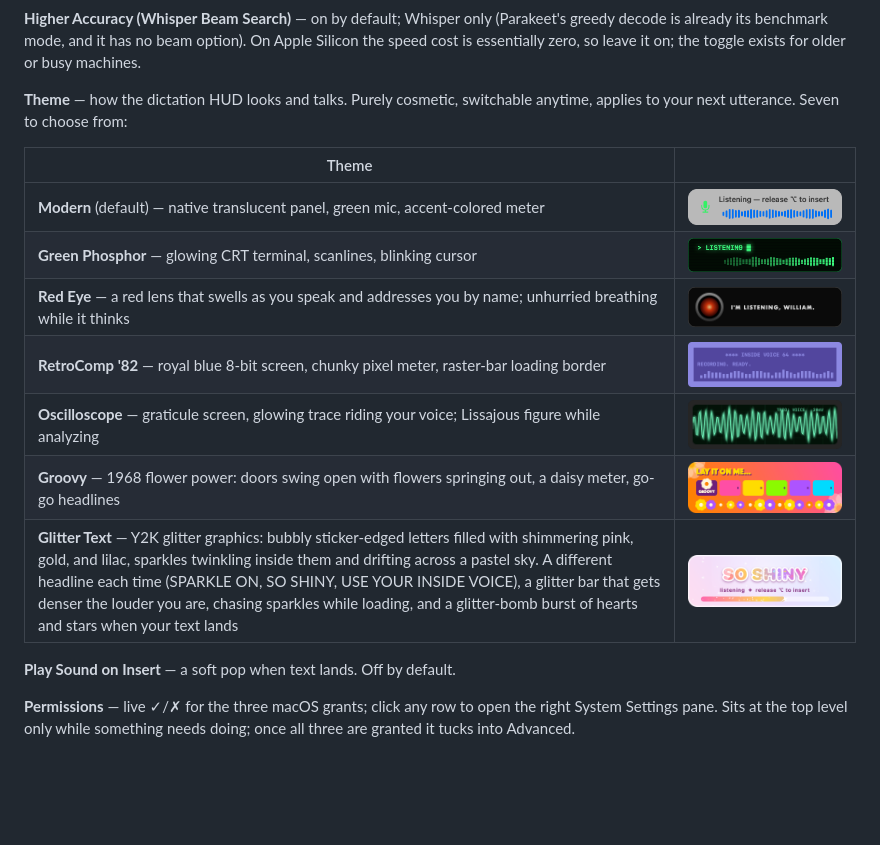
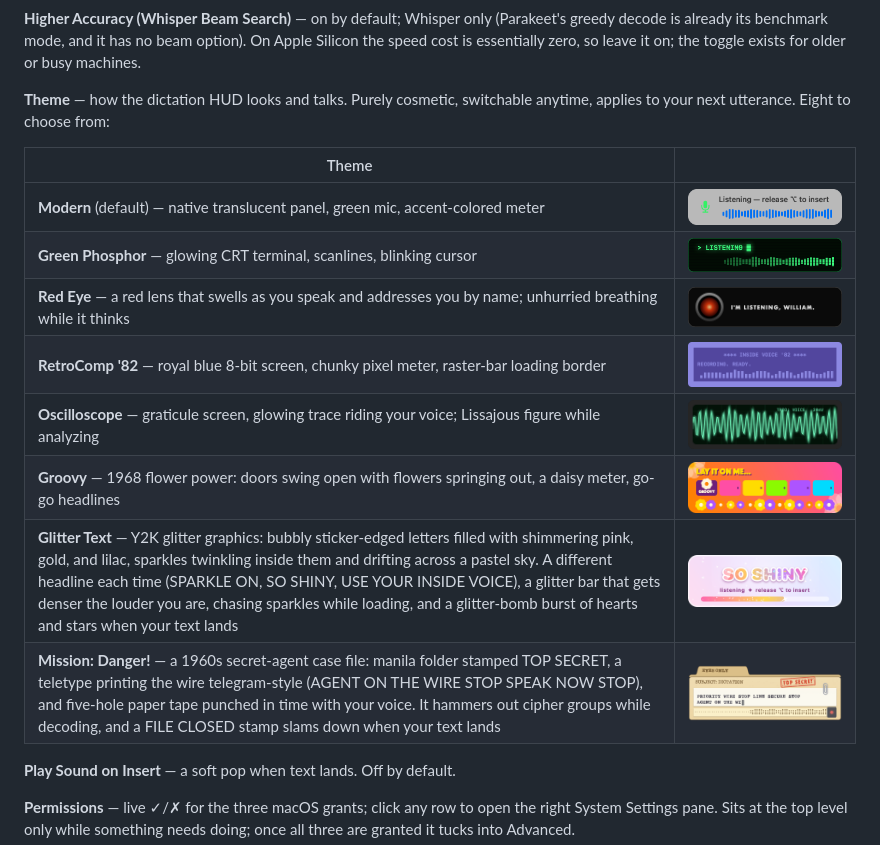
Before and after one commit to BillDX/InsideVoice, a Markdown page: USER-GUIDE.md, the part around the change. GitHub-like rendering; pictures changed too: docs/images/themes/c64.png (deleted), docs/images/themes/dossier.png (added), docs/images/themes/retrocomp82.png (added); blank space fills up the shorter version.

```diff
--- a/USER-GUIDE.md
+++ b/USER-GUIDE.md
@@ -150,17 +150,18 @@ option). On Apple Silicon the speed cost is essentially zero, so leave it
 on; the toggle exists for older or busy machines.
 
 **Theme** — how the dictation HUD looks and talks. Purely cosmetic,
-switchable anytime, applies to your next utterance. Seven to choose from:
+switchable anytime, applies to your next utterance. Eight to choose from:
 
 | Theme | |
 |---|---|
 | **Modern** (default) — native translucent panel, green mic, accent-colored meter | ![](docs/images/themes/modern.png) |
 | **Green Phosphor** — glowing CRT terminal, scanlines, blinking cursor | ![](docs/images/themes/phosphor.png) |
 | **Red Eye** — a red lens that swells as you speak and addresses you by name; unhurried breathing while it thinks | ![](docs/images/themes/hal.png) |
-| **RetroComp '82** — royal blue 8-bit screen, chunky pixel meter, raster-bar loading border | ![](docs/images/themes/c64.png) |
+| **RetroComp '82** — royal blue 8-bit screen, chunky pixel meter, raster-bar loading border | ![](docs/images/themes/retrocomp82.png) |
 | **Oscilloscope** — graticule screen, glowing trace riding your voice; Lissajous figure while analyzing | ![](docs/images/themes/scope.png) |
 | **Groovy** — 1968 flower power: doors swing open with flowers springing out, a daisy meter, go-go headlines | ![](docs/images/themes/groovy.png) |
 | **Glitter Text** — Y2K glitter graphics: bubbly sticker-edged letters filled with shimmering pink, gold, and lilac, sparkles twinkling inside them and drifting across a pastel sky. A different headline each time (SPARKLE ON, SO SHINY, USE YOUR INSIDE VOICE), a glitter bar that gets denser the louder you are, chasing sparkles while loading, and a glitter-bomb burst of hearts and stars when your text lands | ![](docs/images/themes/glitter.png) |
+| **Mission: Danger!** — a 1960s secret-agent case file: manila folder stamped TOP SECRET, a teletype printing the wire telegram-style (AGENT ON THE WIRE STOP SPEAK NOW STOP), and five-hole paper tape punched in time with your voice. It hammers out cipher groups while decoding, and a FILE CLOSED stamp slams down when your text lands | ![](docs/images/themes/dossier.png) |
 
 **Play Sound on Insert** — a soft pop when text lands. Off by default.
 
```
Also changed, not shown: CHANGELOG.md (+21 -0 lines), README.md (+3 -2 lines).
